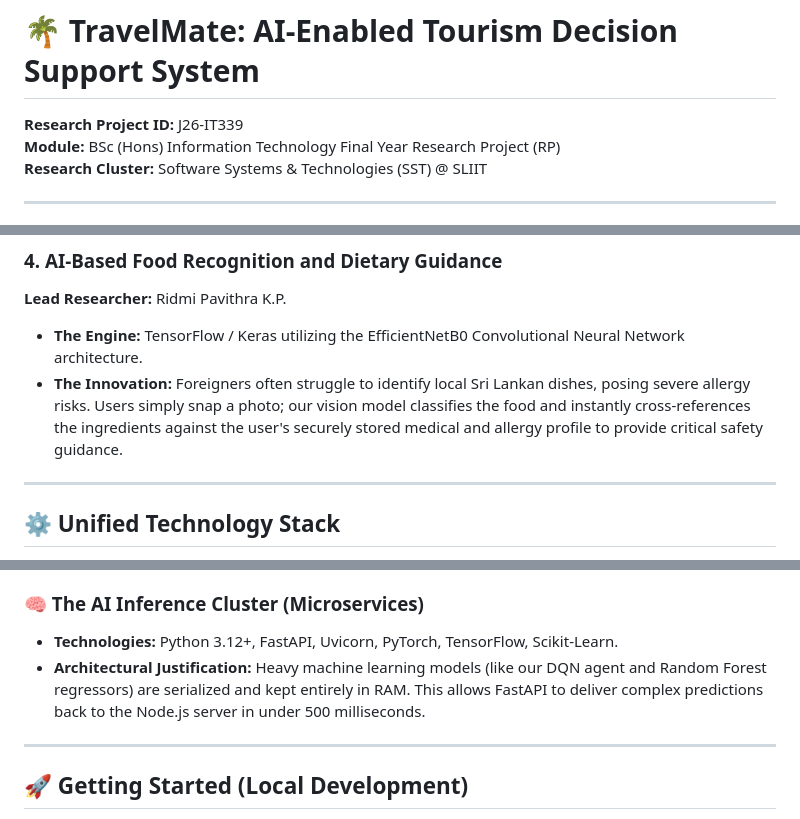
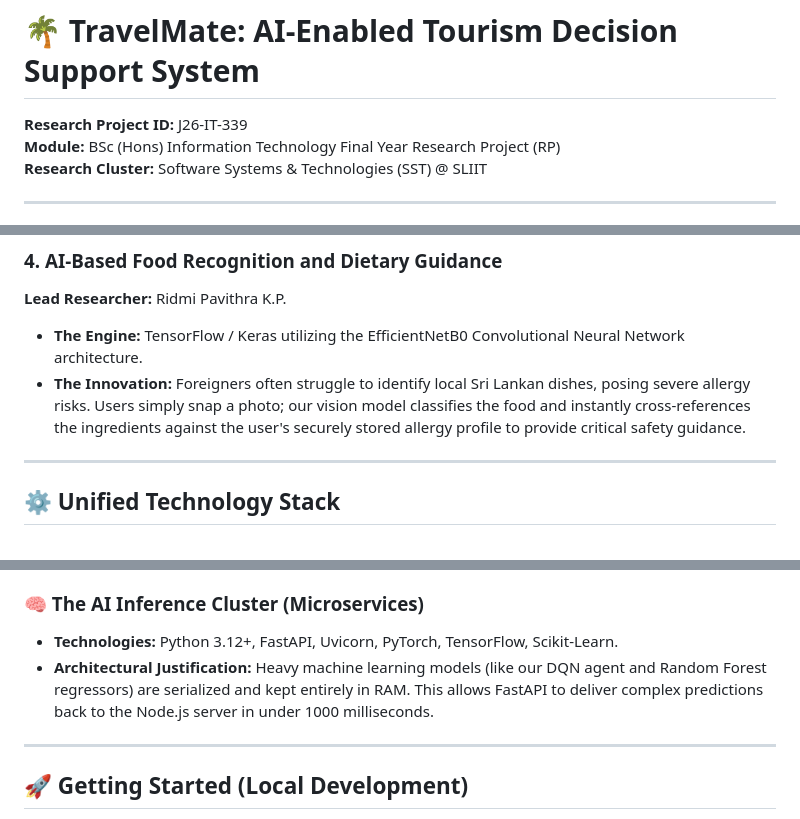
Before and after one commit to IT23399556RMO/J26-IT-339, a Markdown page: README.md, 3 parts joined by grey strips. GitHub-like rendering.

Commit message:
Fix formatting and clarify descriptions in README
Updated project ID format and clarified allergy profile reference in food recognition section. Adjusted prediction delivery time in AI inference cluster description.

```diff
--- a/README.md
+++ b/README.md
@@ -1,6 +1,6 @@
 # 🌴 TravelMate: AI-Enabled Tourism Decision Support System
 
-**Research Project ID:** J26-IT339
+**Research Project ID:** J26-IT-339
 **Module:** BSc (Hons) Information Technology Final Year Research Project (RP)
 **Research Cluster:** Software Systems & Technologies (SST) @ SLIIT
 
@@ -41,7 +41,7 @@ TravelMate is the synthesis of four distinct academic research pillars, develope
 ### 4. AI-Based Food Recognition and Dietary Guidance
 **Lead Researcher:** Ridmi Pavithra K.P.
 *   **The Engine:** TensorFlow / Keras utilizing the EfficientNetB0 Convolutional Neural Network architecture.
-*   **The Innovation:** Foreigners often struggle to identify local Sri Lankan dishes, posing severe allergy risks. Users simply snap a photo; our vision model classifies the food and instantly cross-references the ingredients against the user's securely stored medical and allergy profile to provide critical safety guidance.
+*   **The Innovation:** Foreigners often struggle to identify local Sri Lankan dishes, posing severe allergy risks. Users simply snap a photo; our vision model classifies the food and instantly cross-references the ingredients against the user's securely stored allergy profile to provide critical safety guidance.
 
 ---
 
@@ -60,7 +60,7 @@ To support these intensive AI operations without sacrificing mobile performance,
 
 ### 🧠 The AI Inference Cluster (Microservices)
 *   **Technologies:** Python 3.12+, FastAPI, Uvicorn, PyTorch, TensorFlow, Scikit-Learn.
-*   **Architectural Justification:** Heavy machine learning models (like our DQN agent and Random Forest regressors) are serialized and kept entirely in RAM. This allows FastAPI to deliver complex predictions back to the Node.js server in under 500 milliseconds.
+*   **Architectural Justification:** Heavy machine learning models (like our DQN agent and Random Forest regressors) are serialized and kept entirely in RAM. This allows FastAPI to deliver complex predictions back to the Node.js server in under 1000 milliseconds.
 
 ---
 
```
